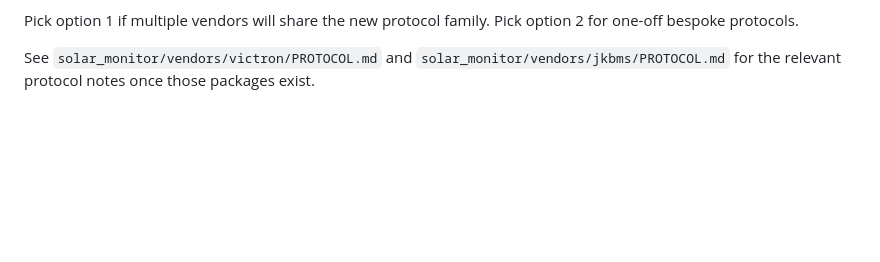
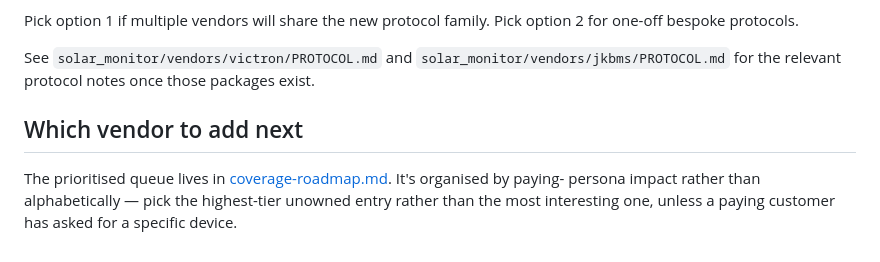
Before and after one commit to ritualnorth/wattpost, a Markdown page: docs/adding-a-vendor.md, the part around the change. GitHub-like rendering; blank space fills up the shorter version.

```diff
--- a/docs/adding-a-vendor.md
+++ b/docs/adding-a-vendor.md
@@ -141,3 +141,11 @@ Pick option 2 for one-off bespoke protocols.
 See `solar_monitor/vendors/victron/PROTOCOL.md` and
 `solar_monitor/vendors/jkbms/PROTOCOL.md` for the relevant protocol notes
 once those packages exist.
+
+## Which vendor to add next
+
+The prioritised queue lives in
+[coverage-roadmap.md](coverage-roadmap.md). It's organised by paying-
+persona impact rather than alphabetically — pick the highest-tier
+unowned entry rather than the most interesting one, unless a paying
+customer has asked for a specific device.
```
Also changed, not shown: docs/coverage-roadmap.md (added, +136 -0 lines).
